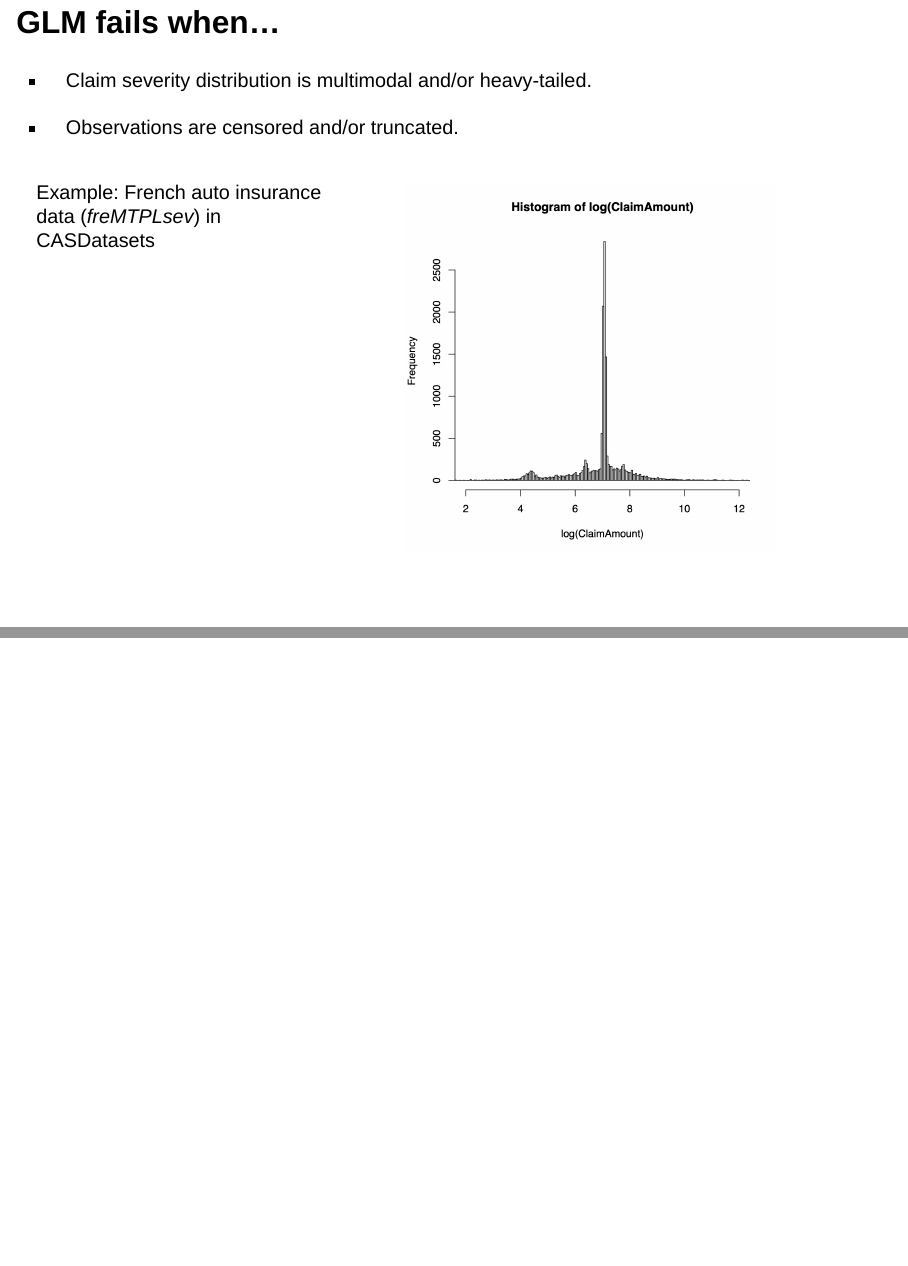
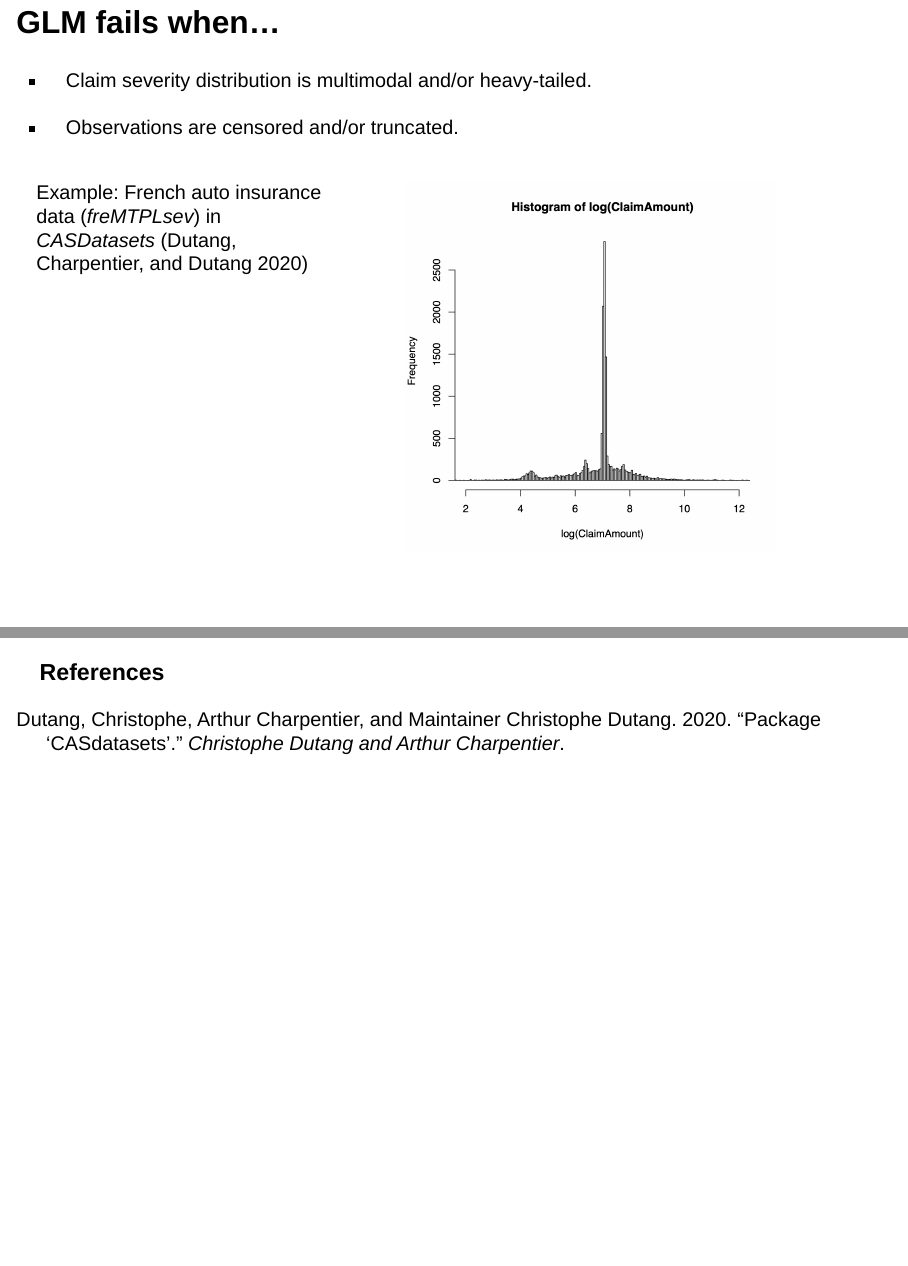
Before and after one commit to UofTActuarial/CAS-RPM-2023-Presentation, a Quarto document (index.qmd): pages 5 and 6 of 6, joined at a grey line. Rendered offline with R 4.5, knitr and Pandoc in place of Quarto, with nearby package versions; drawn as Slidy slides in place of the format the file asks for.

Commit message:
add citation examples

```diff
--- a/index.qmd
+++ b/index.qmd
@@ -3,6 +3,7 @@ title: "Mixture-of-Experts Models for Claim Frequency and Severity"
 author:
     - name: "Ian Weng (Sophia) Chan"
       affiliation: "PhD Candidate, University of Toronto"
+bibliography: references.bib
 format:
   revealjs:
     theme: white
@@ -92,7 +93,7 @@ Example: Australian auto insurance data (*ausprivauto040*) in CASDatasets
 
 ::: {.columns}
 ::: {.column width="40%"}
-Example: French auto insurance data (*freMTPLsev*) in CASDatasets
+Example: French auto insurance data (*freMTPLsev*) in *CASDatasets* [@dutang2020package]
 :::
 
 ::: {.column width="60%"}
@@ -101,3 +102,8 @@ Example: French auto insurance data (*freMTPLsev*) in CASDatasets
 :::
 
 ---
+
+### References
+
+::: {#refs}
+:::
--- /dev/null
+++ b/references.bib
@@ -0,0 +1,6 @@
+@article{dutang2020package,
+  title={Package ‘CASdatasets’},
+  author={Dutang, Christophe and Charpentier, Arthur and Dutang, Maintainer Christophe},
+  journal={Christophe Dutang and Arthur Charpentier},
+  year={2020}
+}
```
Also changed, not shown: index.qmd (2 more changed lines).
